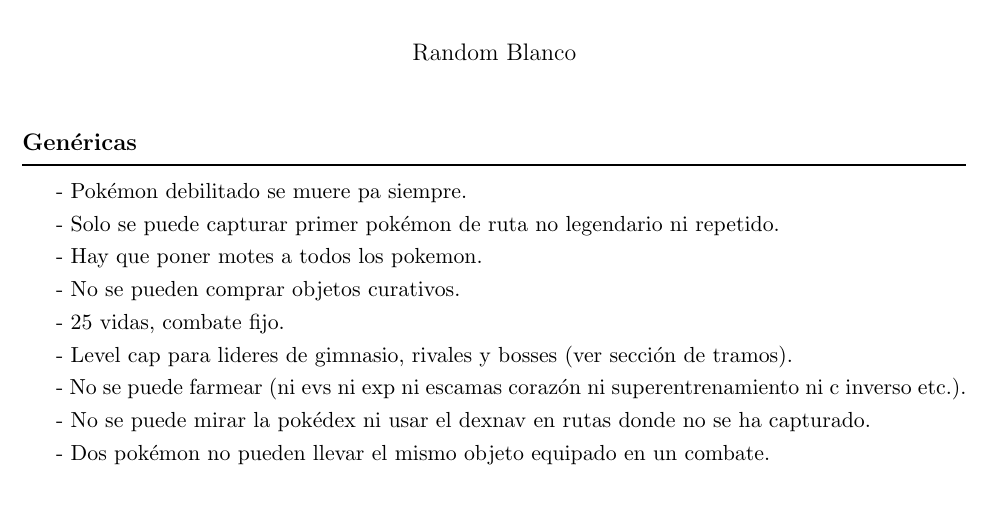
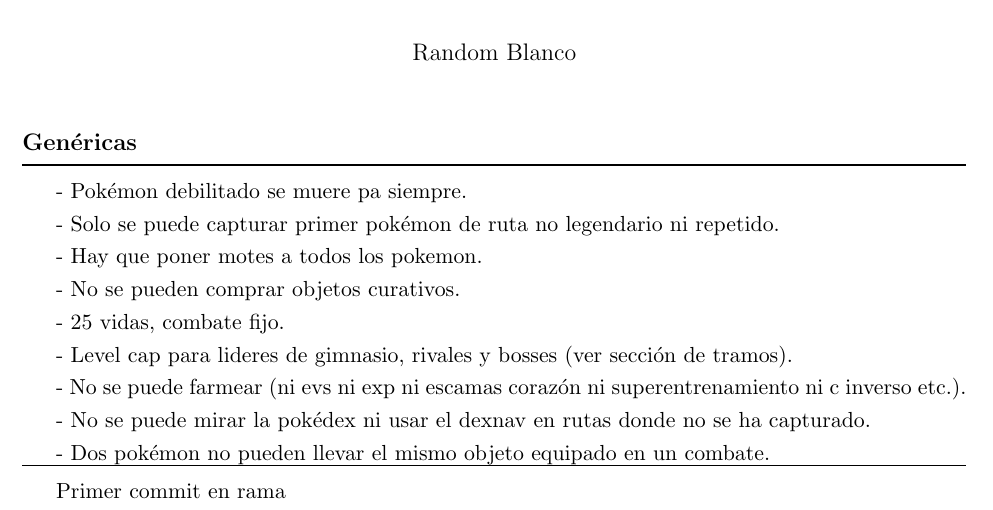
Before and after one commit to magorohub/prueba, a LaTeX document (Reglas Randomlocke Zafiro Alfa copia.tex): part of the page, cut so that both start at the same text. Compiled offline with pdfLaTeX.

Commit message:
Commit Rama 1

```diff
--- a/Reglas Randomlocke Zafiro Alfa copia.tex
+++ b/Reglas Randomlocke Zafiro Alfa copia.tex
@@ -77,6 +77,11 @@
 
 - Dos pokémon no pueden llevar el mismo objeto equipado en un combate.
 
+
+\hrule\hrule
+\vspace{2mm}
+Primer commit en rama
+
 \end{document}
 
 
```
